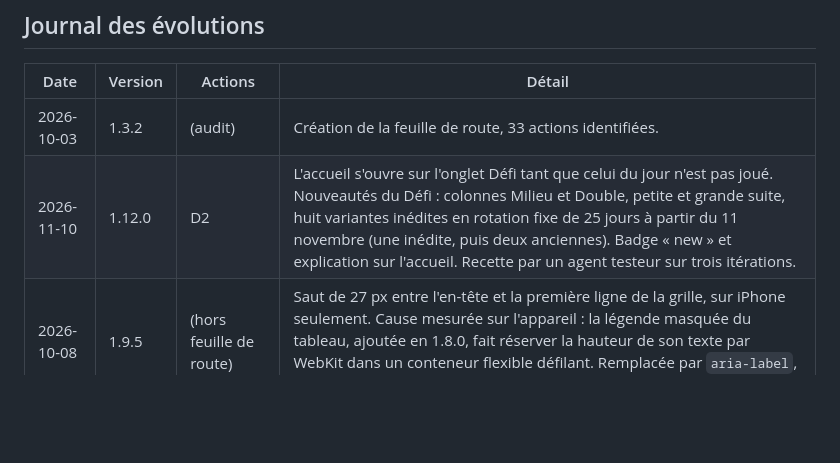
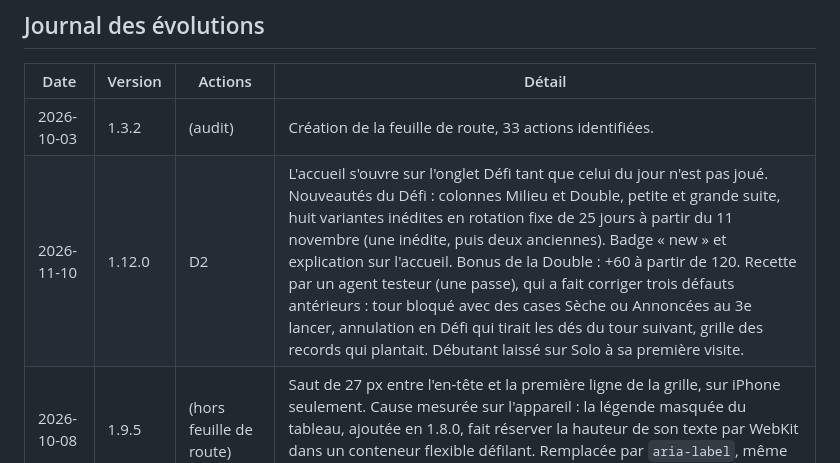
Before and after one commit to clemexify/Yams, a Markdown page: ROADMAP.md, the part around the change. Drawn GitHub-style; blank space fills up the shorter version.

```diff
--- a/ROADMAP.md
+++ b/ROADMAP.md
@@ -287,7 +287,7 @@ sans élément nouveau.
 | Date | Version | Actions | Détail |
 |---|---|---|---|
 | 2026-10-03 | 1.3.2 | (audit) | Création de la feuille de route, 33 actions identifiées. |
-| 2026-11-10 | 1.12.0 | D2 | L'accueil s'ouvre sur l'onglet Défi tant que celui du jour n'est pas joué. Nouveautés du Défi : colonnes Milieu et Double, petite et grande suite, huit variantes inédites en rotation fixe de 25 jours à partir du 11 novembre (une inédite, puis deux anciennes). Badge « new » et explication sur l'accueil. Recette par un agent testeur sur trois itérations. |
+| 2026-11-10 | 1.12.0 | D2 | L'accueil s'ouvre sur l'onglet Défi tant que celui du jour n'est pas joué. Nouveautés du Défi : colonnes Milieu et Double, petite et grande suite, huit variantes inédites en rotation fixe de 25 jours à partir du 11 novembre (une inédite, puis deux anciennes). Badge « new » et explication sur l'accueil. Bonus de la Double : +60 à partir de 120. Recette par un agent testeur (une passe), qui a fait corriger trois défauts antérieurs : tour bloqué avec des cases Sèche ou Annoncées au 3e lancer, annulation en Défi qui tirait les dés du tour suivant, grille des records qui plantait. Débutant laissé sur Solo à sa première visite. |
 | 2026-10-08 | 1.9.5 | (hors feuille de route) | Saut de 27 px entre l'en-tête et la première ligne de la grille, sur iPhone seulement. Cause mesurée sur l'appareil : la légende masquée du tableau, ajoutée en 1.8.0, fait réserver la hauteur de son texte par WebKit dans un conteneur flexible défilant. Remplacée par `aria-label`, même nom accessible sans encombrement. |
 | 2026-10-08 | 1.9.4 | (hors feuille de route) | Zoom au double tap désactivé sur les quatre pages via `touch-action:manipulation`. Garder deux dés d'affilée sur iPhone déclenchait un zoom : `user-scalable=no` est ignoré par iOS Safari depuis iOS 10 et ne servait à rien. Le pincement pour agrandir reste possible, l'accessibilité est préservée. |
 | 2026-10-06 | 1.9.3 | (hors feuille de route) | Le suivi du tunnel déménage dans une table dédiée `grille_events` plutôt que `events`, qui agrège les parties sans filtrer sur le type et aurait vu ses comptages faussés. Ajout du suivi de l'option brelans. Table sans contrainte CHECK sur le type, volontairement. |
```
Also changed, not shown: CLAUDE.md (+51 -2 lines).
